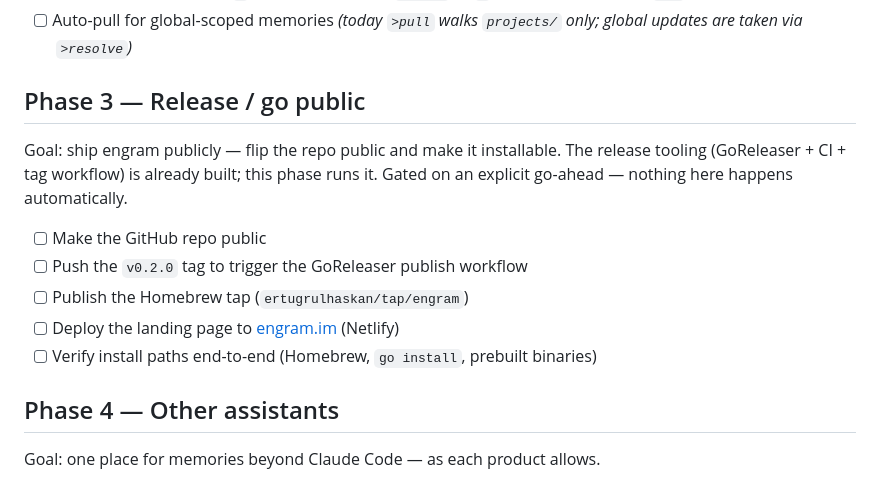
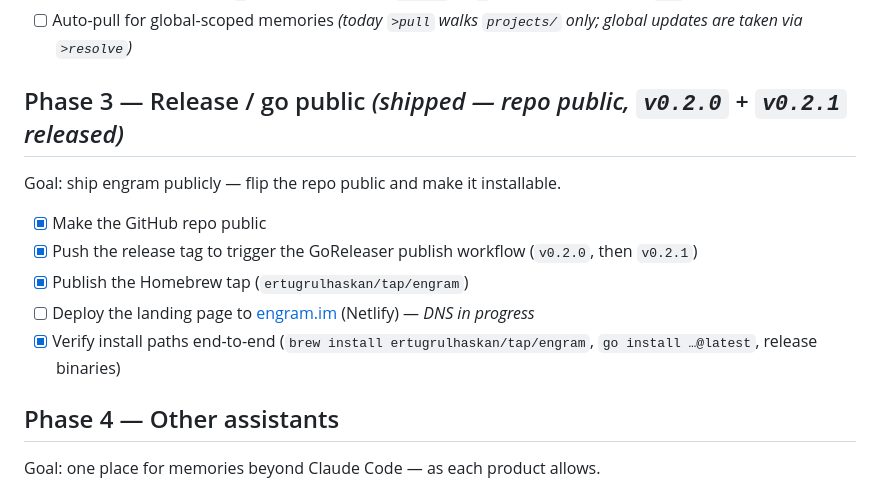
Before and after one commit to ertugrulhaskan/engram, a Markdown page: ROADMAP.md, the part around the change. GitHub-like rendering.

```diff
--- a/ROADMAP.md
+++ b/ROADMAP.md
@@ -58,17 +58,15 @@ Goal: share the team-useful memories across people and projects, no servers.
 - [x] Team actions under the `>` command palette (`ctrl+p` → `>`); friendly error when `git` is missing
 - [ ] Auto-pull for global-scoped memories *(today `>pull` walks `projects/` only; global updates are taken via `>resolve`)*
 
-## Phase 3 — Release / go public
+## Phase 3 — Release / go public *(shipped — repo public, `v0.2.0` + `v0.2.1` released)*
 
-Goal: ship engram publicly — flip the repo public and make it installable. The
-release tooling (GoReleaser + CI + tag workflow) is already built; this phase runs
-it. Gated on an explicit go-ahead — nothing here happens automatically.
+Goal: ship engram publicly — flip the repo public and make it installable.
 
-- [ ] Make the GitHub repo public
-- [ ] Push the `v0.2.0` tag to trigger the GoReleaser publish workflow
-- [ ] Publish the Homebrew tap (`ertugrulhaskan/tap/engram`)
-- [ ] Deploy the landing page to [engram.im](https://engram.im) (Netlify)
-- [ ] Verify install paths end-to-end (Homebrew, `go install`, prebuilt binaries)
+- [x] Make the GitHub repo public
+- [x] Push the release tag to trigger the GoReleaser publish workflow (`v0.2.0`, then `v0.2.1`)
+- [x] Publish the Homebrew tap (`ertugrulhaskan/tap/engram`)
+- [ ] Deploy the landing page to [engram.im](https://engram.im) (Netlify) — *DNS in progress*
+- [x] Verify install paths end-to-end (`brew install ertugrulhaskan/tap/engram`, `go install …@latest`, release binaries)
 
 ## Phase 4 — Other assistants
 
```
Also changed, not shown: CLAUDE.md (+6 -5 lines), CONTRIBUTING.md (+8 -7 lines).
